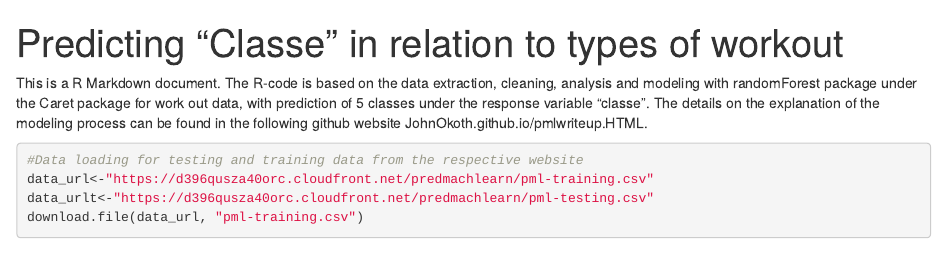
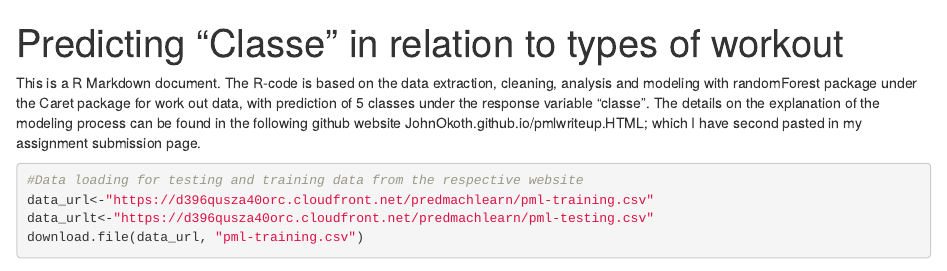
Before and after one commit to JohnOkoth/pmlwriteup, an R Markdown document (pmlwriteup.Rmd): the page in a window 1100 px wide, from its top. Rendered offline with R 4.5, knitr and Pandoc, with nearby package versions; some code elsewhere in the file could not run offline.

Commit message:
Update pmlwriteup.Rmd

```diff
--- a/pmlwriteup.Rmd
+++ b/pmlwriteup.Rmd
@@ -3,7 +3,7 @@ title: Predicting "Classe" in relation to types of workout
 output: html_document
 ---
 
-This is a R Markdown document. The R-code is based on the data extraction, cleaning, analysis and modeling with randomForest package under the Caret package for work out data, with prediction of 5 classes under the response variable "classe". The details on the explanation of the modeling process can be found in the following github website JohnOkoth.github.io/pmlwriteup.HTML.
+This is a R Markdown document. The R-code is based on the data extraction, cleaning, analysis and modeling with randomForest package under the Caret package for work out data, with prediction of 5 classes under the response variable "classe". The details on the explanation of the modeling process can be found in the following github website JohnOkoth.github.io/pmlwriteup.HTML; which I have second pasted in my assignment submission page.
 
 
 
```
